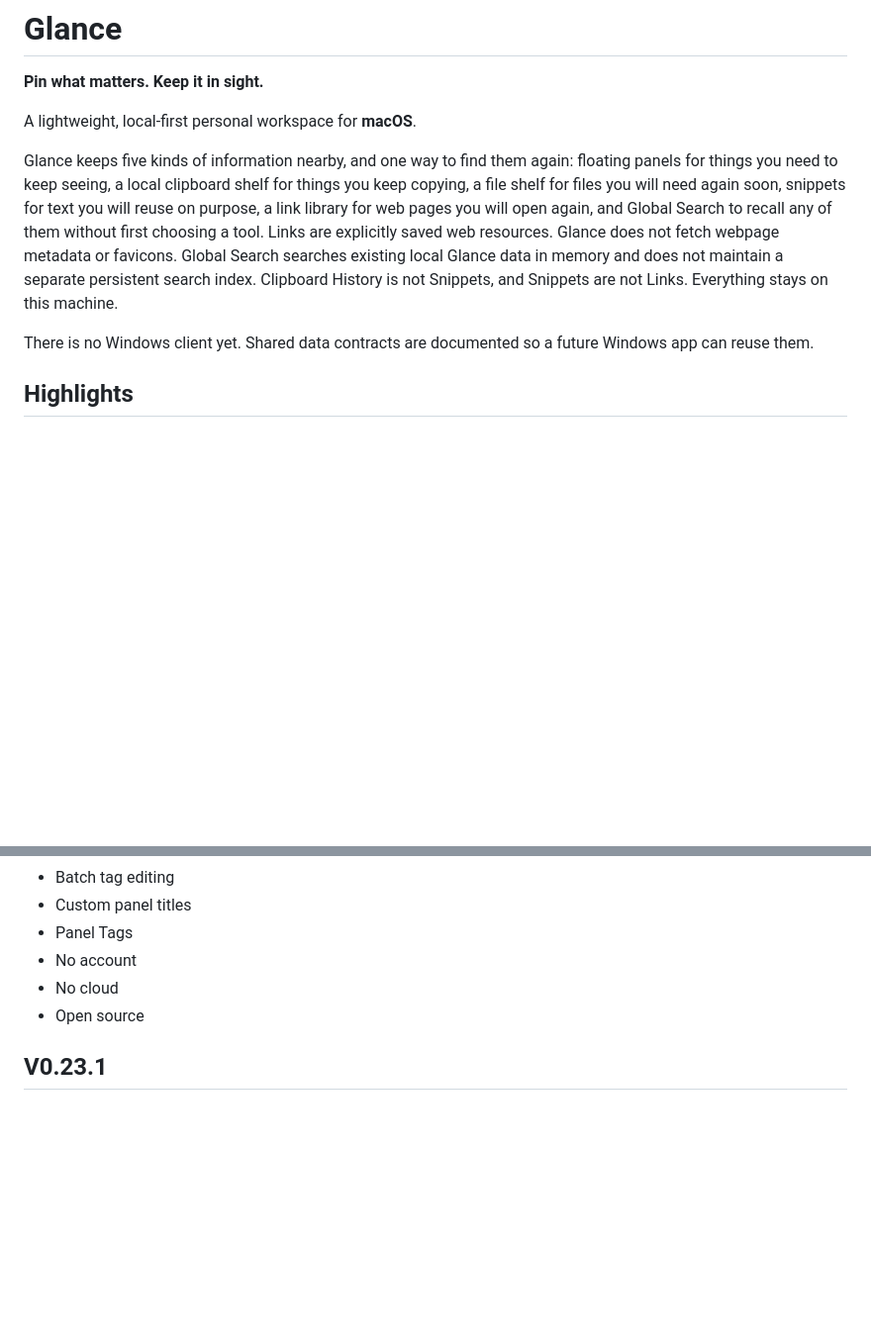
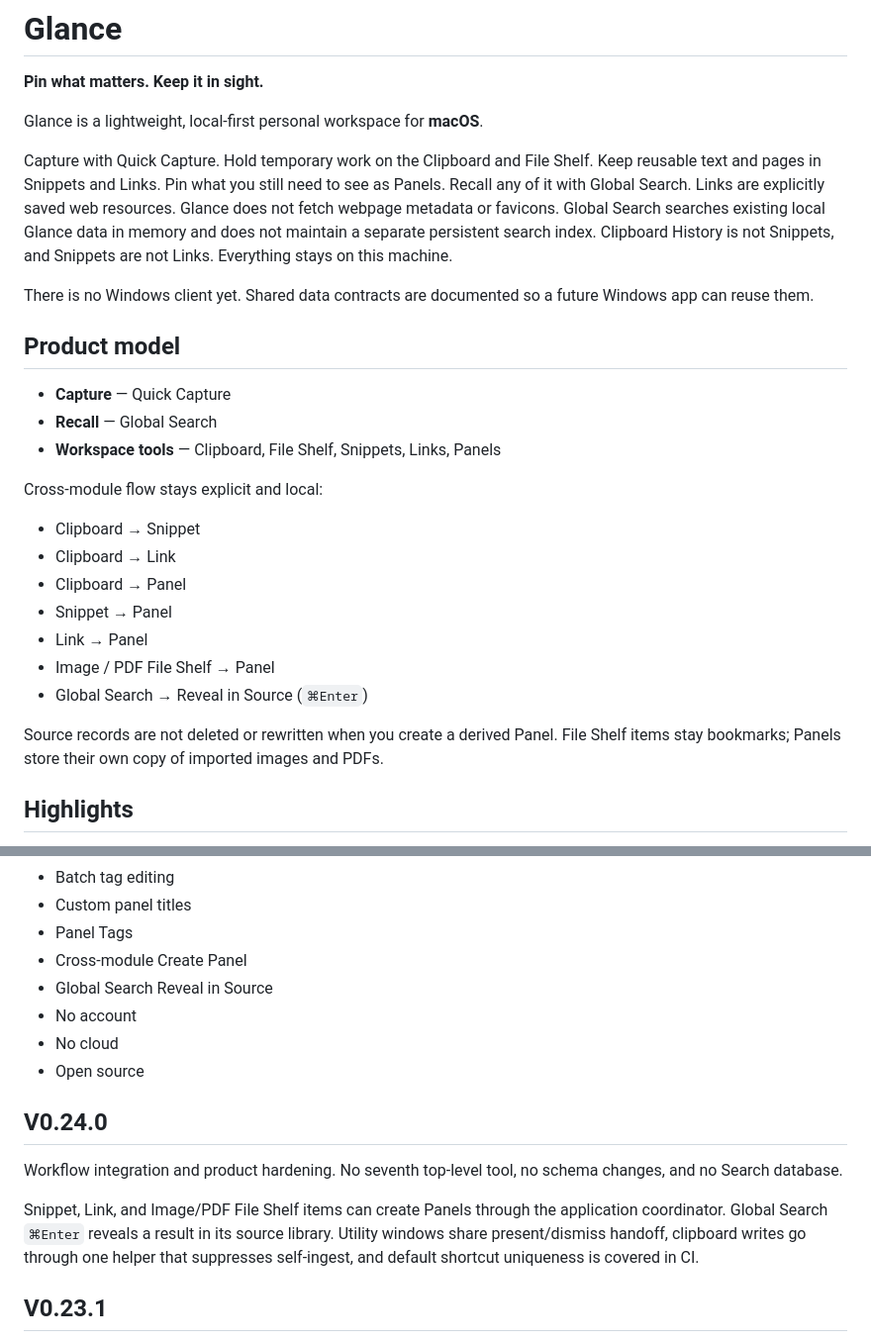
Before and after one commit to Eric-Ruan-jingwei/Glance, a Markdown page: README.md, 2 parts joined by grey strips. Shown at 99% size. Drawn GitHub-style; blank space fills up the shorter version.

Commit message:
Update Glance product positioning and workflow documentation.
Describe Glance as a personal workspace with Capture, Recall, and explicit cross-module flow instead of a floating-panel app.

Co-authored-by: Cursor <cursoragent@cursor.com>

```diff
--- a/README.md
+++ b/README.md
@@ -2,11 +2,29 @@
 
 **Pin what matters. Keep it in sight.**
 
-A lightweight, local-first personal workspace for **macOS**.
+Glance is a lightweight, local-first personal workspace for **macOS**.
 
-Glance keeps five kinds of information nearby, and one way to find them again: floating panels for things you need to keep seeing, a local clipboard shelf for things you keep copying, a file shelf for files you will need again soon, snippets for text you will reuse on purpose, a link library for web pages you will open again, and Global Search to recall any of them without first choosing a tool. Links are explicitly saved web resources. Glance does not fetch webpage metadata or favicons. Global Search searches existing local Glance data in memory and does not maintain a separate persistent search index. Clipboard History is not Snippets, and Snippets are not Links. Everything stays on this machine.
+Capture with Quick Capture. Hold temporary work on the Clipboard and File Shelf. Keep reusable text and pages in Snippets and Links. Pin what you still need to see as Panels. Recall any of it with Global Search. Links are explicitly saved web resources. Glance does not fetch webpage metadata or favicons. Global Search searches existing local Glance data in memory and does not maintain a separate persistent search index. Clipboard History is not Snippets, and Snippets are not Links. Everything stays on this machine.
 
 There is no Windows client yet. Shared data contracts are documented so a future Windows app can reuse them.
+
+## Product model
+
+- **Capture** — Quick Capture
+- **Recall** — Global Search
+- **Workspace tools** — Clipboard, File Shelf, Snippets, Links, Panels
+
+Cross-module flow stays explicit and local:
+
+- Clipboard → Snippet
+- Clipboard → Link
+- Clipboard → Panel
+- Snippet → Panel
+- Link → Panel
+- Image / PDF File Shelf → Panel
+- Global Search → Reveal in Source (`⌘Enter`)
+
+Source records are not deleted or rewritten when you create a derived Panel. File Shelf items stay bookmarks; Panels store their own copy of imported images and PDFs.
 
 ## Highlights
 
@@ -34,9 +52,17 @@ There is no Windows client yet. Shared data contracts are documented so a future
 - Batch tag editing
 - Custom panel titles
 - Panel Tags
+- Cross-module Create Panel
+- Global Search Reveal in Source
 - No account
 - No cloud
 - Open source
+
+## V0.24.0
+
+Workflow integration and product hardening. No seventh top-level tool, no schema changes, and no Search database.
+
+Snippet, Link, and Image/PDF File Shelf items can create Panels through the application coordinator. Global Search `⌘Enter` reveals a result in its source library. Utility windows share present/dismiss handoff, clipboard writes go through one helper that suppresses self-ingest, and default shortcut uniqueness is covered in CI.
 
 ## V0.23.1
 
```
Also changed, not shown: docs/architecture/core-platform-boundary.md (+2 -0 lines).
